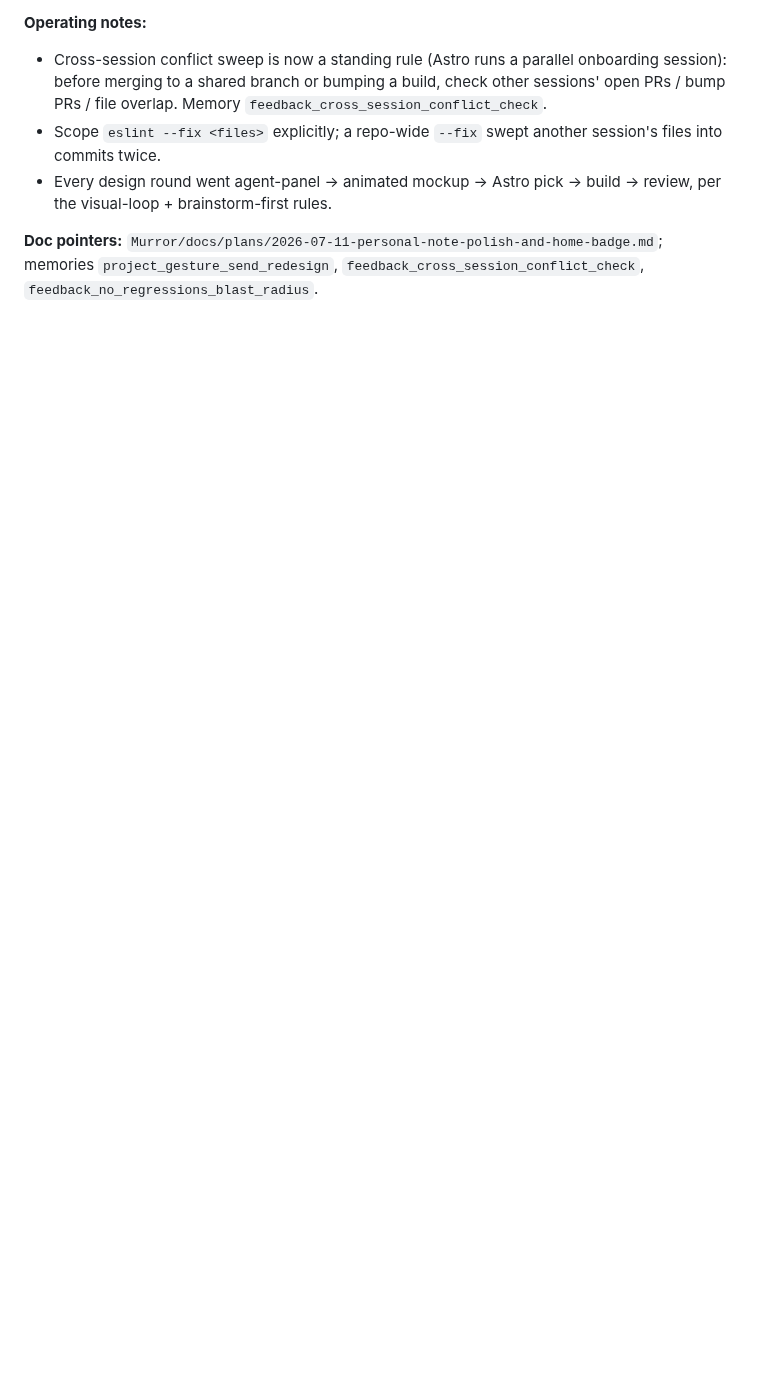
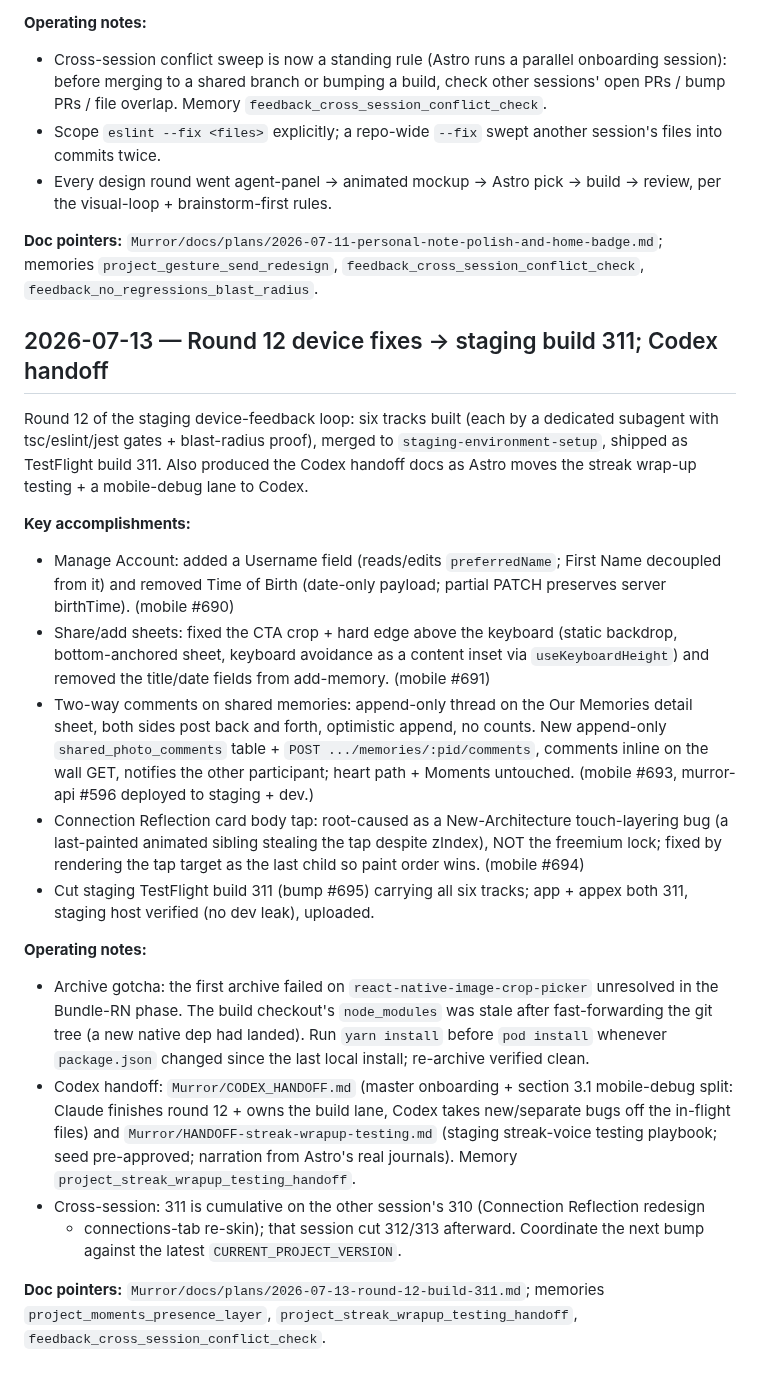
Before and after one commit to Murror/MurrorAstro, a Markdown page: PROGRESS.md, the part around the change. GitHub-like rendering; blank space fills up the shorter version.

```diff
--- a/PROGRESS.md
+++ b/PROGRESS.md
@@ -506,3 +506,46 @@ TestFlight builds 298 (note card redesign) and 299 (Letter + Home badge).
 **Doc pointers:** `Murror/docs/plans/2026-07-11-personal-note-polish-and-home-badge.md`;
 memories `project_gesture_send_redesign`, `feedback_cross_session_conflict_check`,
 `feedback_no_regressions_blast_radius`.
+
+## 2026-07-13 — Round 12 device fixes → staging build 311; Codex handoff
+
+Round 12 of the staging device-feedback loop: six tracks built (each by a dedicated
+subagent with tsc/eslint/jest gates + blast-radius proof), merged to
+`staging-environment-setup`, shipped as TestFlight build 311. Also produced the Codex
+handoff docs as Astro moves the streak wrap-up testing + a mobile-debug lane to Codex.
+
+**Key accomplishments:**
+- Manage Account: added a Username field (reads/edits `preferredName`; First Name decoupled
+  from it) and removed Time of Birth (date-only payload; partial PATCH preserves server
+  birthTime). (mobile #690)
+- Share/add sheets: fixed the CTA crop + hard edge above the keyboard (static backdrop,
+  bottom-anchored sheet, keyboard avoidance as a content inset via `useKeyboardHeight`) and
+  removed the title/date fields from add-memory. (mobile #691)
+- Two-way comments on shared memories: append-only thread on the Our Memories detail sheet,
+  both sides post back and forth, optimistic append, no counts. New append-only
+  `shared_photo_comments` table + `POST .../memories/:pid/comments`, comments inline on the
+  wall GET, notifies the other participant; heart path + Moments untouched. (mobile #693,
+  murror-api #596 deployed to staging + dev.)
+- Connection Reflection card body tap: root-caused as a New-Architecture touch-layering bug
+  (a last-painted animated sibling stealing the tap despite zIndex), NOT the freemium lock;
+  fixed by rendering the tap target as the last child so paint order wins. (mobile #694)
+- Cut staging TestFlight build 311 (bump #695) carrying all six tracks; app + appex both 311,
+  staging host verified (no dev leak), uploaded.
+
+**Operating notes:**
+- Archive gotcha: the first archive failed on `react-native-image-crop-picker` unresolved
+  in the Bundle-RN phase. The build checkout's `node_modules` was stale after fast-forwarding
+  the git tree (a new native dep had landed). Run `yarn install` before `pod install`
+  whenever `package.json` changed since the last local install; re-archive verified clean.
+- Codex handoff: `Murror/CODEX_HANDOFF.md` (master onboarding + section 3.1 mobile-debug
+  split: Claude finishes round 12 + owns the build lane, Codex takes new/separate bugs off
+  the in-flight files) and `Murror/HANDOFF-streak-wrapup-testing.md` (staging streak-voice
+  testing playbook; seed pre-approved; narration from Astro's real journals). Memory
+  `project_streak_wrapup_testing_handoff`.
+- Cross-session: 311 is cumulative on the other session's 310 (Connection Reflection redesign
+  + connections-tab re-skin); that session cut 312/313 afterward. Coordinate the next bump
+  against the latest `CURRENT_PROJECT_VERSION`.
+
+**Doc pointers:** `Murror/docs/plans/2026-07-13-round-12-build-311.md`; memories
+`project_moments_presence_layer`, `project_streak_wrapup_testing_handoff`,
+`feedback_cross_session_conflict_check`.
```
Also changed, not shown: docs/plans/2026-07-13-round-12-build-311.md (added, +66 -0 lines).
